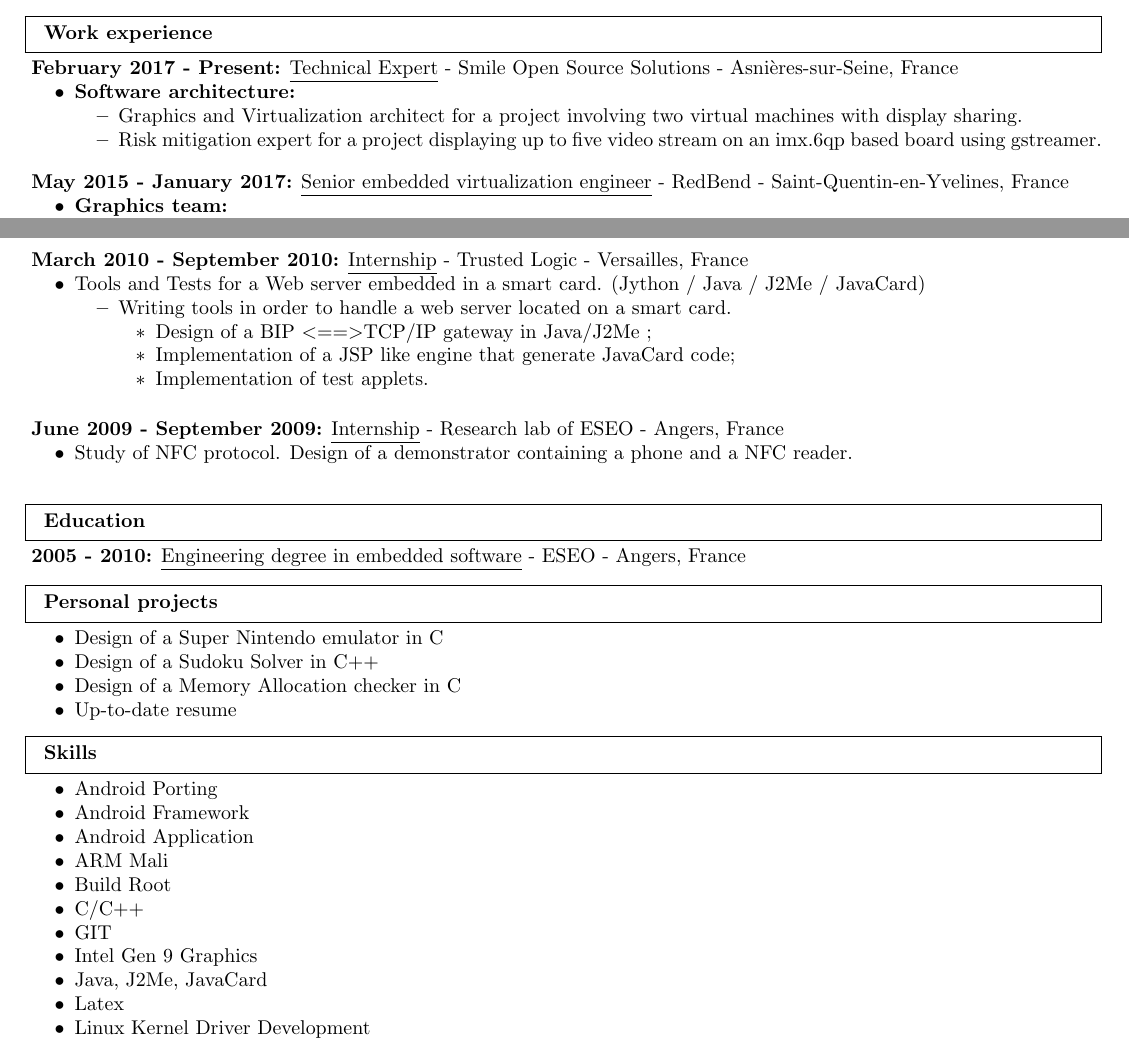
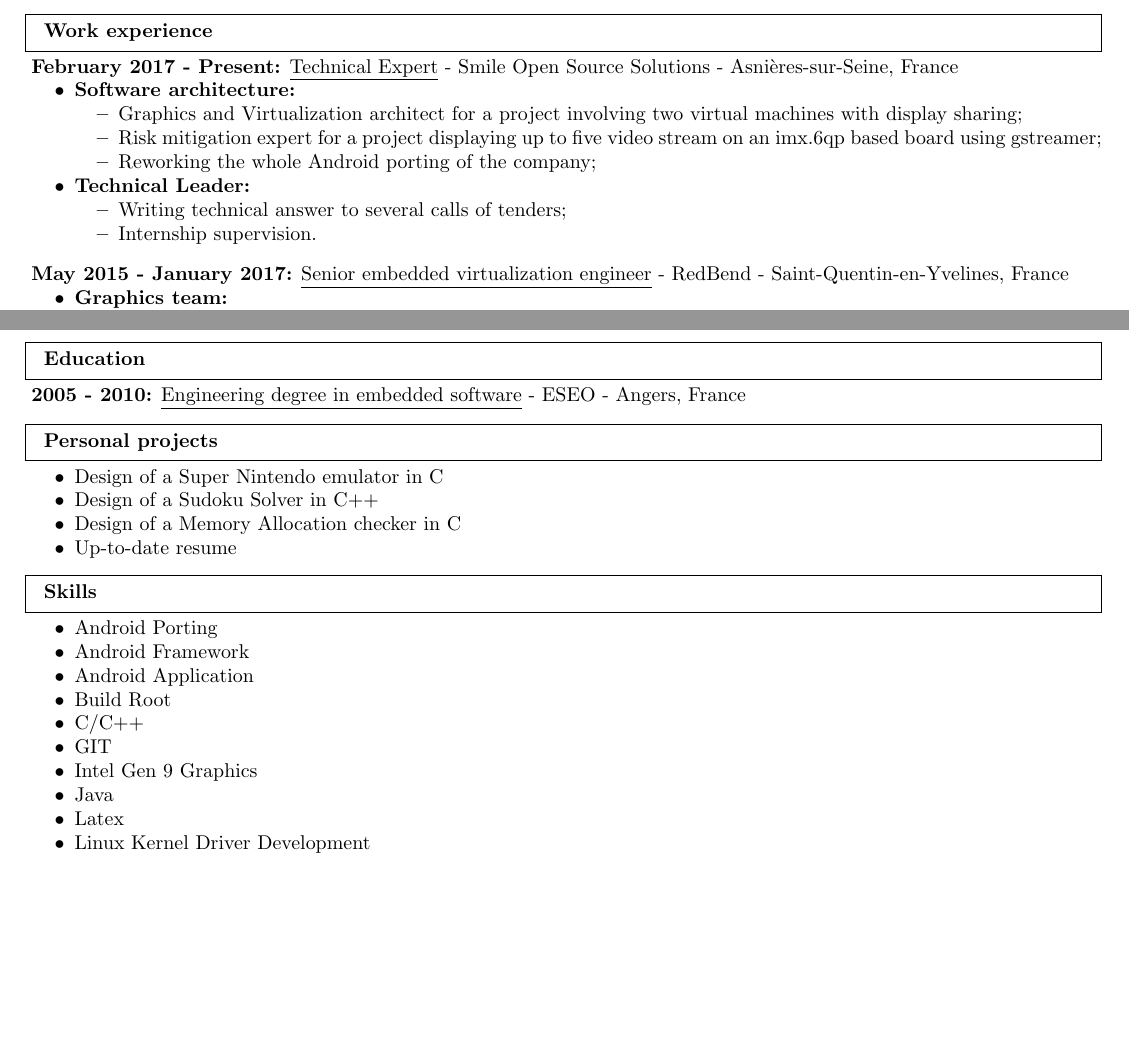
Before and after one commit to grassead/cv, a LaTeX CV (cv.tex): two parts of pages 1 and 2 of 2, joined at a grey line, cut so that both start at the same text, the shorter picture padded with empty space. Compiled offline with pdfLaTeX.

Commit message:
[UPDATE]: Add new experience inside Smile
Remove Also internship

```diff
--- a/cv.tex
+++ b/cv.tex
@@ -4,6 +4,9 @@
 \usepackage[top=0.5cm, bottom=0.5cm, left=1cm, right=1cm]{geometry}
 \usepackage{enumitem}
 \usepackage{adjustbox}
+
+
+\usepackage{multicol}
 
 \begin{document}
 
@@ -29,8 +37,14 @@
     \begin{itemize}[parsep=0cm,itemsep=0cm,topsep=0cm]
 		\item \textbf {Software architecture:}
 		\begin{itemize}[parsep=0cm,itemsep=0cm,topsep=0cm]
-		\item Graphics and Virtualization architect for a project involving two virtual machines with display sharing.
-		\item Risk mitigation expert for a project displaying up to five video stream on an imx.6qp based board using gstreamer.
+		\item Graphics and Virtualization architect for a project involving two virtual machines with display sharing;
+		\item Risk mitigation expert for a project displaying up to five video stream on an imx.6qp based board using gstreamer;
+		\item Reworking the whole Android porting of the company;
+		\end{itemize}
+		\item \textbf {Technical Leader:}
+		\begin{itemize}[parsep=0cm,itemsep=0cm,topsep=0cm]
+		\item Writing technical answer to several calls of tenders;
+		\item Internship supervision.
 		\end{itemize}
 	\end{itemize}
 	\end{subexperience}
@@ -117,29 +131,29 @@
 	\end{itemize}
     \end{experience}
 
-    \begin{unbreakableExperience}{March 2010}{September 2010}{Internship}{Trusted Logic}{Versailles}{France}
-	\begin{subexperience}
-	    \begin{itemize}[parsep=0cm,itemsep=0cm,topsep=0cm]
-		\item Tools and Tests for a Web server embedded in a smart card. (Jython / Java / J2Me / JavaCard)
-		    \begin{itemize}[parsep=0cm,itemsep=0cm,topsep=0cm]
-			\item Writing tools in order to handle a web server located on a smart card.
-			    \begin{itemize}[parsep=0cm,itemsep=0cm,topsep=0cm]
-				\item Design of a BIP \textless==\textgreater TCP/IP gateway in Java/J2Me ;
-				\item Implementation of a JSP like engine that generate JavaCard code;
-				\item Implementation of test applets.
-			    \end{itemize}
-		    \end{itemize}
-	    \end{itemize}
-	\end{subexperience}
-    \end{unbreakableExperience}
+%    \begin{unbreakableExperience}{March 2010}{September 2010}{Internship}{Trusted Logic}{Versailles}{France}
+%	\begin{subexperience}
+%	    \begin{itemize}[parsep=0cm,itemsep=0cm,topsep=0cm]
+%		\item Tools and Tests for a Web server embedded in a smart card. (Jython / Java / J2Me / JavaCard)
+%		    \begin{itemize}[parsep=0cm,itemsep=0cm,topsep=0cm]
+%			\item Writing tools in order to handle a web server located on a smart card.
+%			    \begin{itemize}[parsep=0cm,itemsep=0cm,topsep=0cm]
+%				\item Design of a BIP \textless==\textgreater TCP/IP gateway in Java/J2Me ;
+%				\item Implementation of a JSP like engine that generate JavaCard code;
+%				\item Implementation of test applets.
+%			    \end{itemize}
+%		    \end{itemize}
+%	    \end{itemize}
+%	\end{subexperience}
+%   \end{unbreakableExperience}
 
-    \begin{unbreakableExperience}{June 2009}{September 2009}{Internship}{Research lab of ESEO}{Angers}{France}
-	\begin{subexperience}
-	    \begin{itemize}[parsep=0cm,itemsep=0cm,topsep=0cm]
-		\item Study of NFC protocol. Design of a demonstrator containing a phone and a NFC reader.
-	    \end{itemize}
-	\end{subexperience}
-    \end{unbreakableExperience}
+%    \begin{unbreakableExperience}{June 2009}{September 2009}{Internship}{Research lab of ESEO}{Angers}{France}
+%	\begin{subexperience}
+%	    \begin{itemize}[parsep=0cm,itemsep=0cm,topsep=0cm]
+%		\item Study of NFC protocol. Design of a demonstrator containing a phone and a NFC reader.
+%	    \end{itemize}
+%	\end{subexperience}
+%   \end{unbreakableExperience}
 \end{section}
 
 \begin{unbreakableSection} {Education}
@@ -164,12 +178,13 @@
 	    \item Android Porting
 	    \item Android Framework
 	    \item Android Application
-	    \item ARM Mali
+	    %\item ARM Mali
 	    \item Build Root
 	    \item C/C++
 	    \item GIT
 	    \item Intel Gen 9 Graphics
-	    \item Java, J2Me, JavaCard
+	    %\item Java, J2Me, JavaCard
+	    \item Java
 	    \item Latex
 	    \item Linux Kernel Driver Development
 	    \item Linux Kernel Contiguous memory management
```
Also changed, not shown: cv.tex (15 more changed lines).
